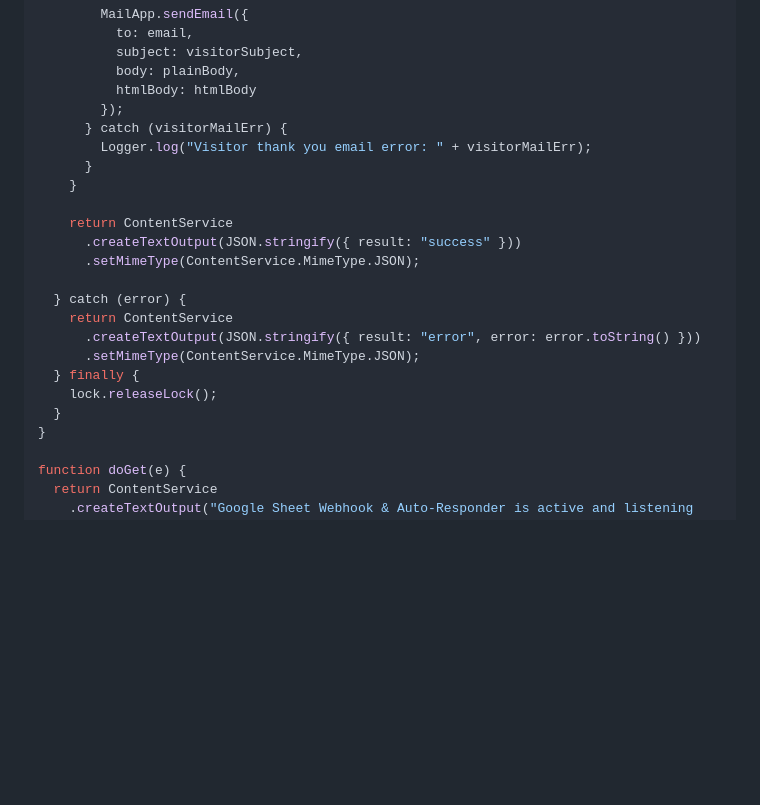
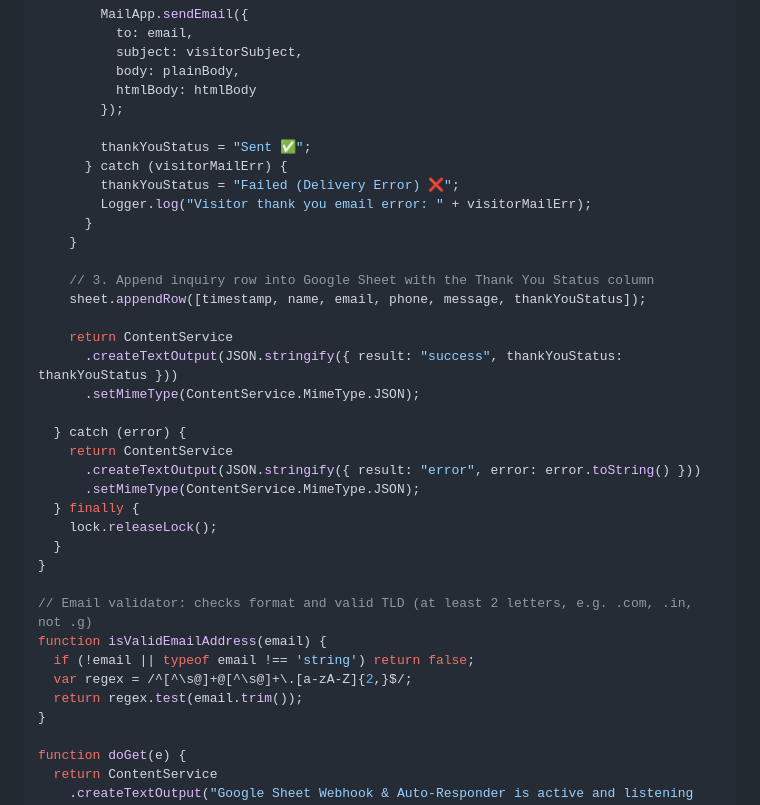
Before and after one commit to shuvam360/my-portfolio, a Markdown page: GOOGLE_SHEET_SETUP.md, the part around one of its changes. GitHub-like rendering; blank space fills up the shorter version.

```diff
--- a/GOOGLE_SHEET_SETUP.md
+++ b/GOOGLE_SHEET_SETUP.md
@@ -128,13 +136,19 @@ function doPost(e) {
           body: plainBody,
           htmlBody: htmlBody
         });
+
+        thankYouStatus = "Sent ✅";
       } catch (visitorMailErr) {
+        thankYouStatus = "Failed (Delivery Error) ❌";
         Logger.log("Visitor thank you email error: " + visitorMailErr);
       }
     }
 
+    // 3. Append inquiry row into Google Sheet with the Thank You Status column
+    sheet.appendRow([timestamp, name, email, phone, message, thankYouStatus]);
+
     return ContentService
-      .createTextOutput(JSON.stringify({ result: "success" }))
+      .createTextOutput(JSON.stringify({ result: "success", thankYouStatus: thankYouStatus }))
       .setMimeType(ContentService.MimeType.JSON);
 
   } catch (error) {
@@ -144,6 +158,13 @@ function doPost(e) {
   } finally {
     lock.releaseLock();
   }
+}
+
+// Email validator: checks format and valid TLD (at least 2 letters, e.g. .com, .in, not .g)
+function isValidEmailAddress(email) {
+  if (!email || typeof email !== 'string') return false;
+  var regex = /^[^\s@]+@[^\s@]+\.[a-zA-Z]{2,}$/;
+  return regex.test(email.trim());
 }
 
 function doGet(e) {
```
Also changed, not shown: other parts of GOOGLE_SHEET_SETUP.md (+21 -13 lines).
